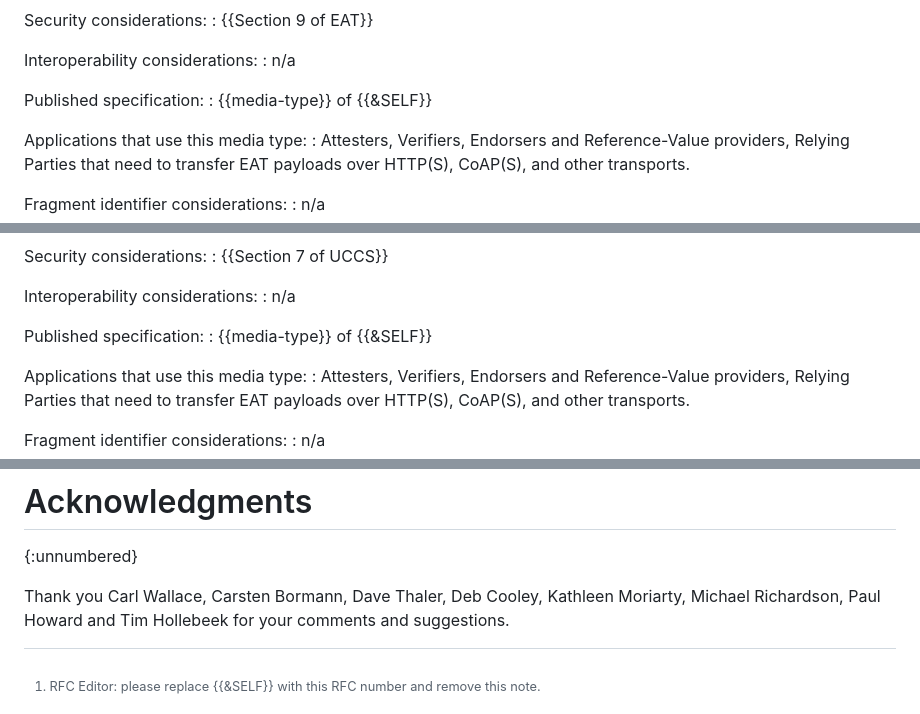
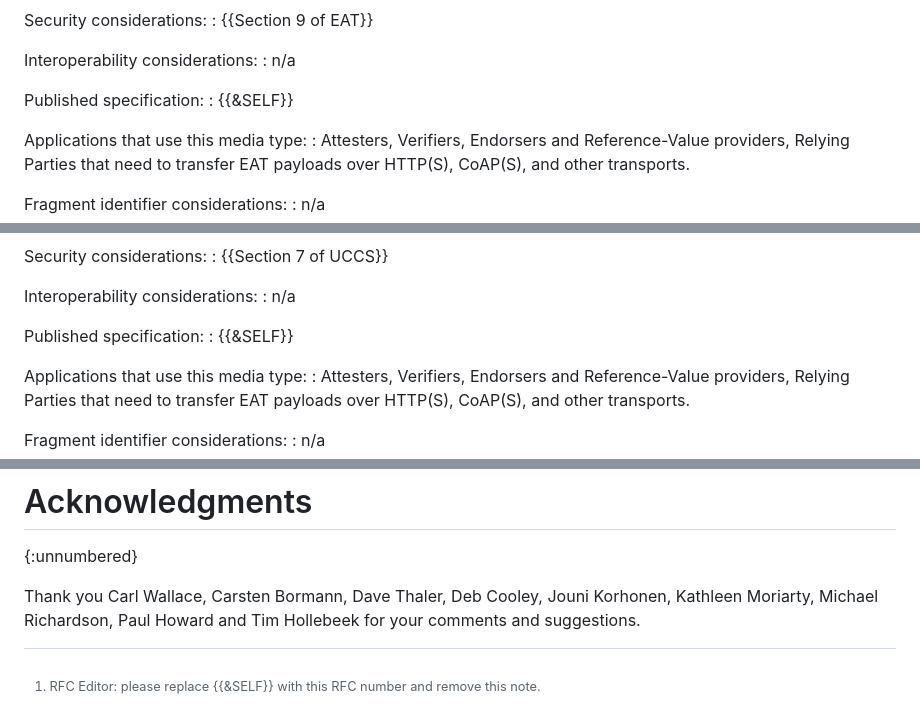
Before and after one commit to ietf-rats-wg/draft-eat-mt, a Markdown page: draft-ietf-rats-eat-media-type.md, 3 parts joined by grey strips. Drawn GitHub-style.

```diff
--- a/draft-ietf-rats-eat-media-type.md
+++ b/draft-ietf-rats-eat-media-type.md
@@ -382,7 +382,7 @@ Interoperability considerations:
 : n/a
 
 Published specification:
-: {{media-type}} of {{&SELF}}
+: {{&SELF}}
 
 Applications that use this media type:
 : Attesters, Verifiers, Endorsers and Reference-Value providers, Relying
@@ -484,7 +484,7 @@ Interoperability considerations:
 : n/a
 
 Published specification:
-: {{media-type}} of {{&SELF}}
+: {{&SELF}}
 
 Applications that use this media type:
 : Attesters, Verifiers, Endorsers and Reference-Value providers, Relying
@@ -623,6 +623,7 @@ Carl Wallace,
 Carsten Bormann,
 Dave Thaler,
 Deb Cooley,
+Jouni Korhonen,
 Kathleen Moriarty,
 Michael Richardson,
 Paul Howard
```
Also changed, not shown: other parts of draft-ietf-rats-eat-media-type.md (+10 -10 lines).
